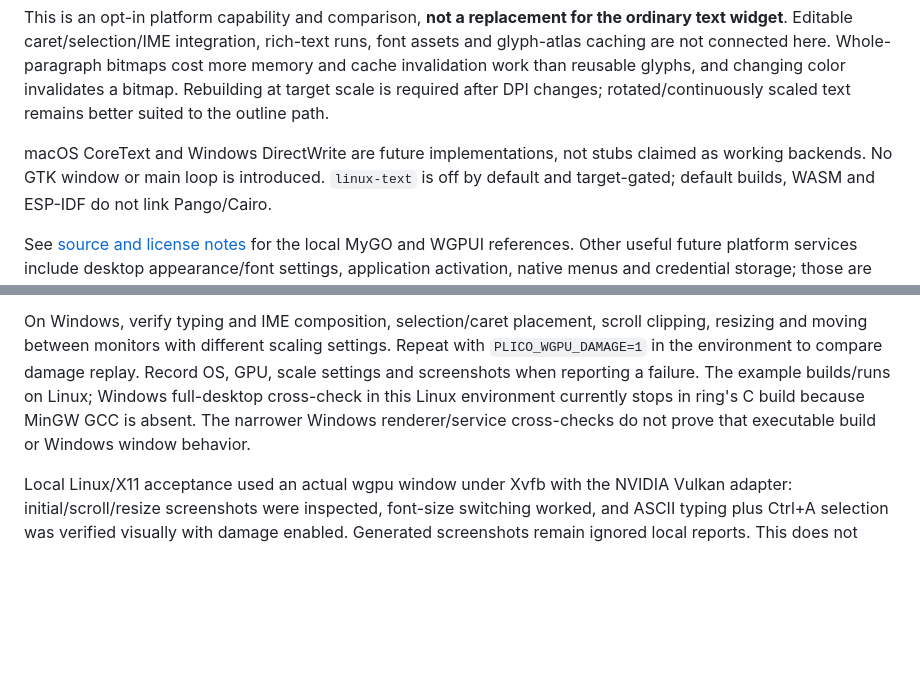
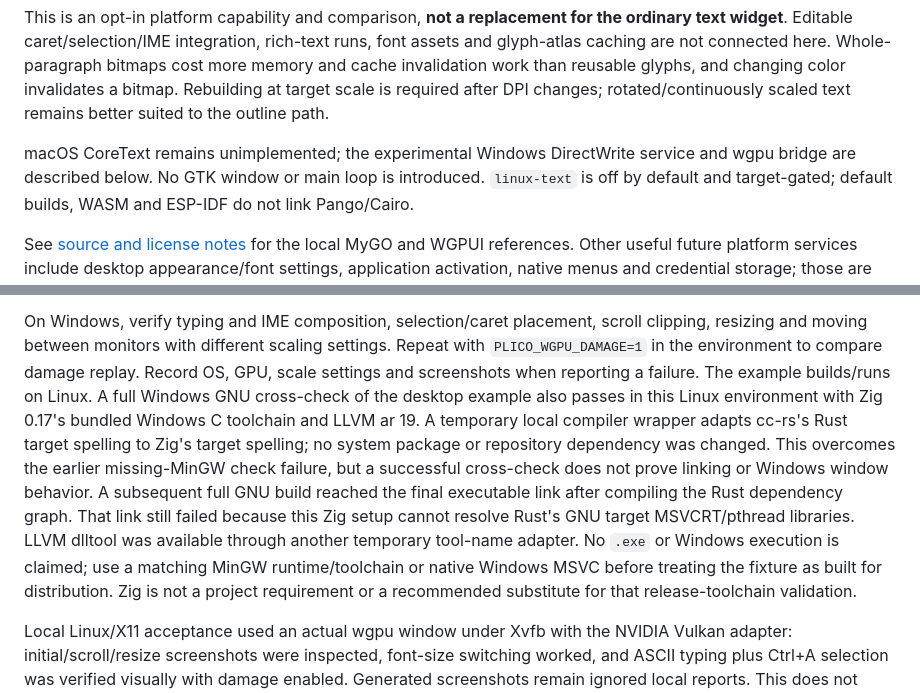
Before and after one commit to SunDoge/plico, a Markdown page: docs/native-text.md, 2 parts joined by grey strips. Drawn GitHub-style; blank space fills up the shorter version.

Commit message:
docs(wgpu): verify full Windows desktop cross-check and record link limits

```diff
--- a/docs/native-text.md
+++ b/docs/native-text.md
@@ -76,8 +76,8 @@ cost more memory and cache invalidation work than reusable glyphs, and changing
 color invalidates a bitmap. Rebuilding at target scale is required after DPI changes;
 rotated/continuously scaled text remains better suited to the outline path.
 
-macOS CoreText and Windows DirectWrite are future implementations, not stubs claimed
-as working backends. No GTK window or main loop is introduced. `linux-text` is off
+macOS CoreText remains unimplemented; the experimental Windows DirectWrite service
+and wgpu bridge are described below. No GTK window or main loop is introduced. `linux-text` is off
 by default and target-gated; default builds, WASM and ESP-IDF do not link Pango/Cairo.
 
 See [source and license notes](../crates/plico-native/SOURCES.md) for the local
@@ -114,10 +114,19 @@ On Windows, verify typing and IME composition, selection/caret placement, scroll
 clipping, resizing and moving between monitors with different scaling settings.
 Repeat with `PLICO_WGPU_DAMAGE=1` in the environment to compare damage replay.
 Record OS, GPU, scale settings and screenshots when reporting a failure.
-The example builds/runs on Linux; Windows full-desktop cross-check in this Linux
-environment currently stops in ring's C build because MinGW GCC is absent.
-The narrower Windows renderer/service cross-checks do not prove that executable
-build or Windows window behavior.
+The example builds/runs on Linux. A full Windows GNU cross-check of the desktop
+example also passes in this Linux environment with Zig 0.17's bundled Windows
+C toolchain and LLVM ar 19. A temporary local compiler wrapper adapts cc-rs's
+Rust target spelling to Zig's target spelling; no system package or repository
+dependency was changed. This overcomes the earlier missing-MinGW check failure,
+but a successful cross-check does not prove linking or Windows window behavior.
+A subsequent full GNU build reached the final executable link after compiling
+the Rust dependency graph. That link still failed because this Zig setup cannot
+resolve Rust's GNU target MSVCRT/pthread libraries. LLVM dlltool was available
+through another temporary tool-name adapter. No `.exe` or Windows execution is
+claimed; use a matching MinGW runtime/toolchain or native Windows MSVC before
+treating the fixture as built for distribution. Zig is not a project requirement
+or a recommended substitute for that release-toolchain validation.
 
 Local Linux/X11 acceptance used an actual wgpu window under Xvfb with the NVIDIA
 Vulkan adapter: initial/scroll/resize screenshots were inspected, font-size
```
